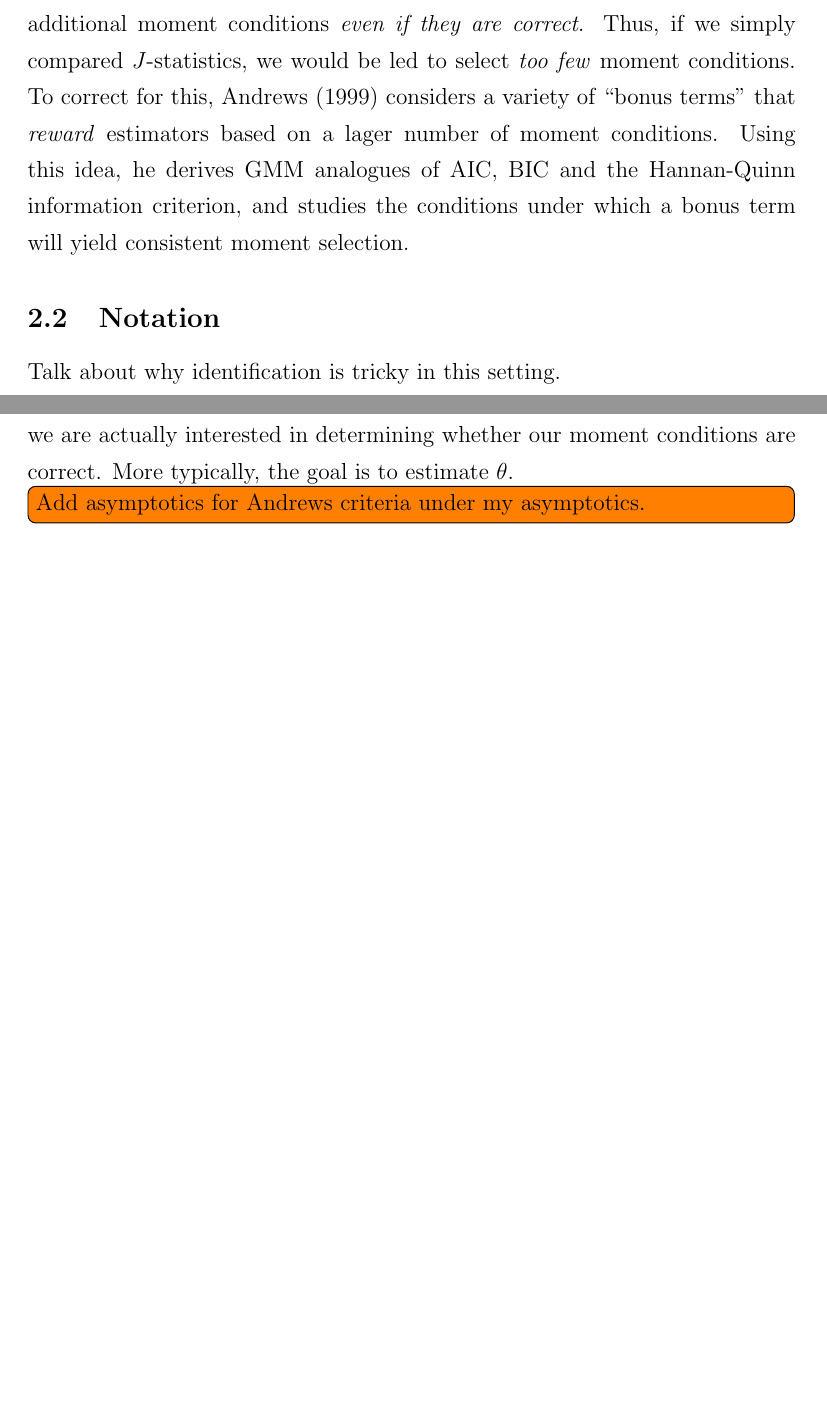
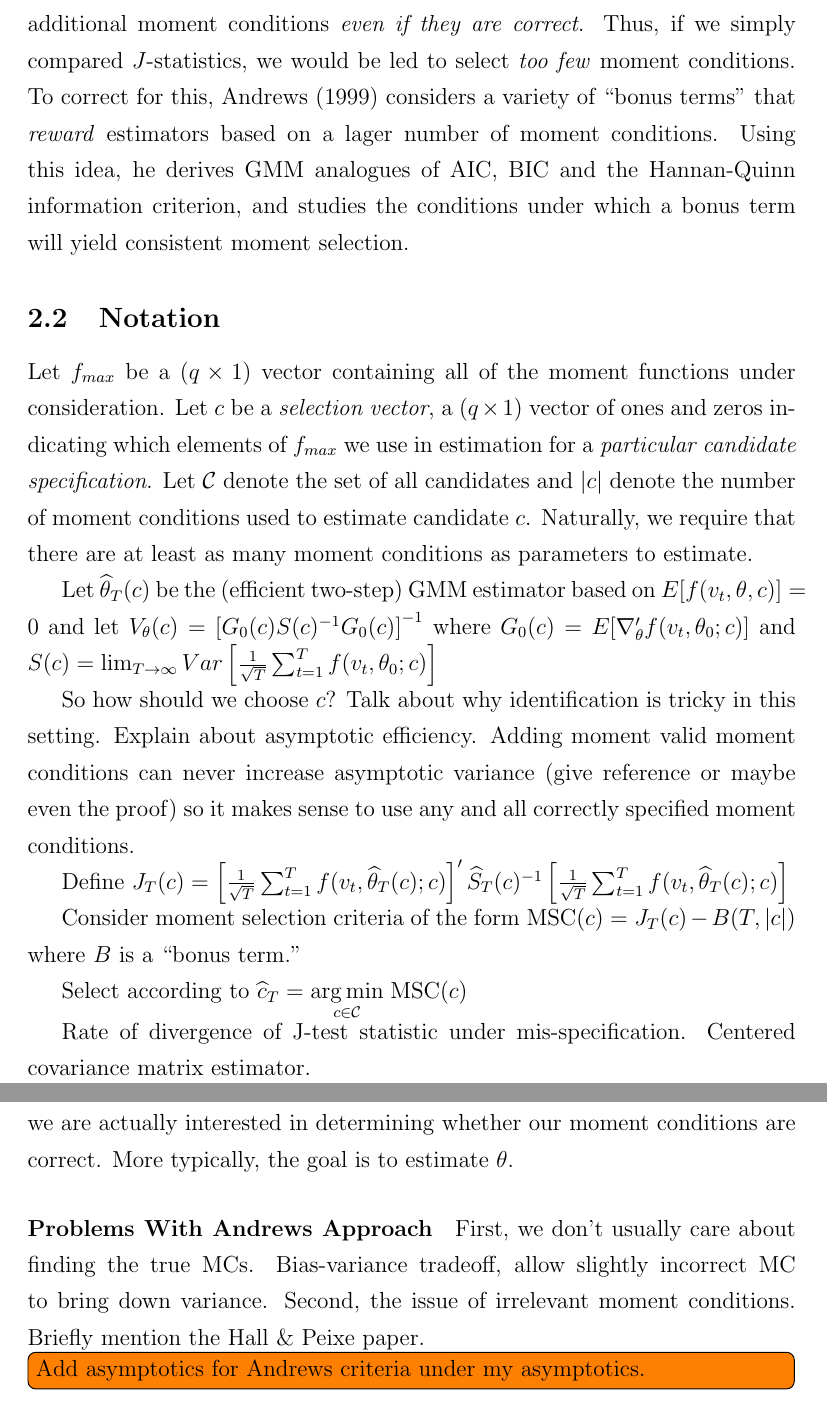
Before and after one commit to fditraglia/econ722, a LaTeX document (lecture06_moment_selection.tex): two parts of pages 4 and 8 of 8 before the commit and two parts of pages 4 and 9 of 9 after it, joined at a grey line, cut so that both start at the same text, the shorter picture padded with empty space. Compiled offline with pdfLaTeX.

Commit message:
``roughed-in'' the material I'll write up carefully next

```diff
--- a/lecture06_moment_selection.tex
+++ b/lecture06_moment_selection.tex
@@ -85,7 +85,20 @@ The consistency and asymptotic normality results for GMM estimation reviewed abo
 Roughly speaking, the intuition is as follows. When we studied AIC, BIC and friends, we discussed how the maximized log-likelihood measures model fit but unfairly advantages models with more parameters. The various model selection criteria we examined amounted to adding some kind of ``penalty'' term to correct for this by \emph{penalizing} more complicated models. In a similar vein, so long as we have more moment conditions than parameters, the $J$-test statistic provides a measure of how well the data ``fit'' the moment conditions: the bigger the statistic, the greater the evidence that the moment conditions are violated. The problem is that $J$-test statistic tends to increase as we add additional moment conditions \emph{even if they are correct}. Thus, if we simply compared $J$-statistics, we would be led to select \emph{too few} moment conditions. To correct for this, Andrews (1999) considers a variety of ``bonus terms'' that \emph{reward} estimators based on a lager number of moment conditions. Using this idea, he derives GMM analogues of AIC, BIC and the Hannan-Quinn information criterion, and studies the conditions under which a bonus term will yield consistent moment selection.
 
 \subsection{Notation}
-Talk about why identification is tricky in this setting.
+Let $f_{max}$ be a $(q\times 1)$ vector containing all of the moment functions under consideration. Let $c$ be a \emph{selection vector}, a $(q\times 1)$ vector of ones and zeros indicating which elements of $f_{max}$ we use in estimation for a \emph{particular candidate specification}. Let $\mathcal{C}$ denote the set of all candidates and $|c|$ denote the number of moment conditions used to estimate candidate $c$. Naturally, we require that there are at least as many moment conditions as parameters to estimate.
+
+Let $\widehat{\theta}_T(c)$ be the (efficient two-step) GMM estimator based on $E[f(v_t,\theta, c)]=0$ and let $V_\theta(c) = \left[G_0(c) S(c)^{-1} G_0(c) \right]^{-1}$ where $G_0(c) = E[\nabla_\theta' f(v_t, \theta_0; c)]$ and $S(c) = \lim_{T\rightarrow\infty} Var\left[\frac{1}{\sqrt{T}}\sum_{t=1}^T f(v_t, \theta_0;c)\right]$
+
+
+So how should we choose $c$? Talk about why identification is tricky in this setting. Explain about asymptotic efficiency. Adding moment valid moment conditions can never increase asymptotic variance (give reference or maybe even the proof) so it makes sense to use any and all correctly specified moment conditions.
+
+Define $J_T(c) = \left[\frac{1}{\sqrt{T}}\sum_{t=1}^T f(v_t, \widehat{\theta}_T(c);c) \right]' \widehat{S}_T(c)^{-1}\left[\frac{1}{\sqrt{T}}\sum_{t=1}^T f(v_t, \widehat{\theta}_T(c);c) \right]$
+
+Consider moment selection criteria of the form $\mbox{MSC}(c) = J_T(c) - B(T, |c|)$ where $B$ is a ``bonus term.''
+
+Select according to $\widehat{c}_T = \underset{c\in\mathcal{C}}{\arg\min} \;\mbox{MSC}(c)$
+
+Rate of divergence of J-test statistic under mis-specification. Centered covariance matrix estimator.
 
 \subsection{Consistent Selection}
 
@@ -169,6 +182,9 @@ So where does this leave us? In Case 2 GMM-AIC cosistently selects $c_0$, but in
 \section{The Focused Moment Selection Criterion}
 DiTraglia (2014). The motivation is simply that it's comparatively rare that we are actually interested in determining whether our moment conditions are correct. More typically, the goal is to estimate $\theta$.
 
+\paragraph{Problems With Andrews Approach}
+First, we don't usually care about finding the true MCs. Bias-variance tradeoff, allow slightly incorrect MC to bring down variance. Second, the issue of irrelevant moment conditions. Briefly mention the Hall \& Peixe paper.
+
 \todo[inline]{Add asymptotics for Andrews criteria under my asymptotics.}
 
 
```
Also changed, not shown: lecture06_moment_selection.pdf.
